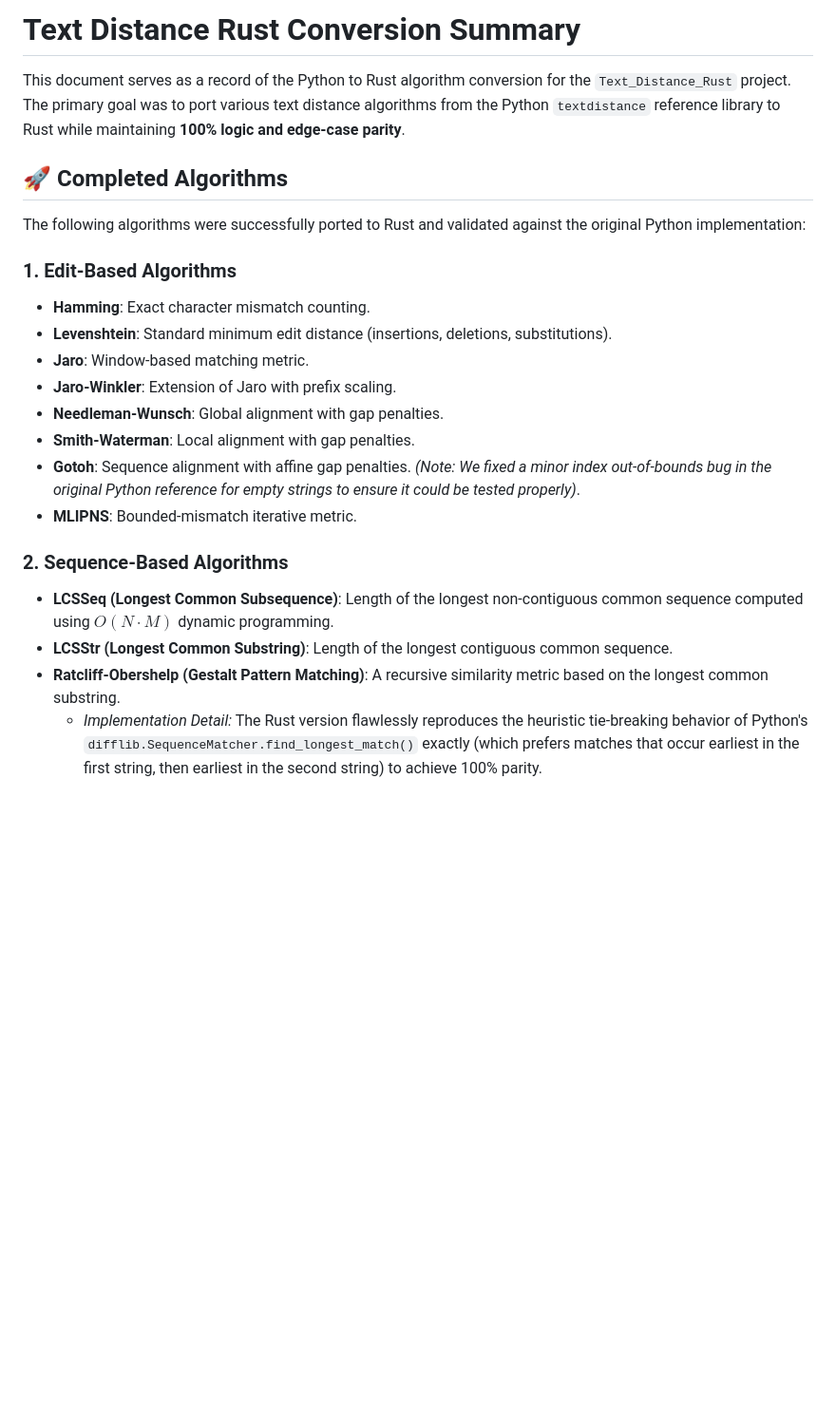
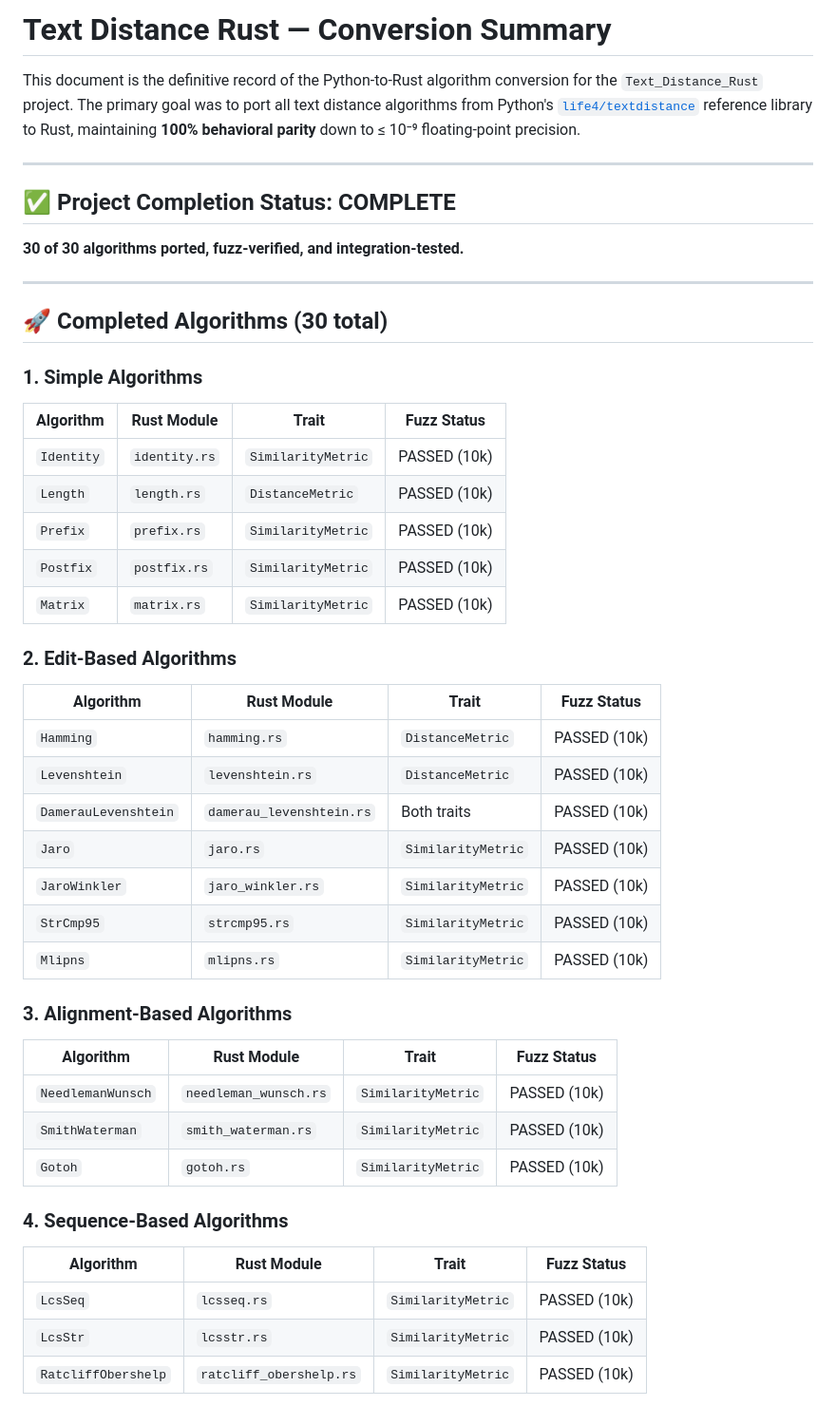
Before and after one commit to SiddhiMankar/Text_Distance_Rust, a Markdown page: CONVERSION_SUMMARY.md, the part around one of its changes. Shown at 95% size. GitHub-like rendering; blank space fills up the shorter version.

Commit message:
Update docs: CONVERSION_SUMMARY fully reflects 30/30 algorithms; progress.md fixes Editex pending→DONE and adds CUI/tests/Vercel deliverables

```diff
--- a/CONVERSION_SUMMARY.md
+++ b/CONVERSION_SUMMARY.md
@@ -1,23 +1,48 @@
-# Text Distance Rust Conversion Summary
+# Text Distance Rust — Conversion Summary
 
-This document serves as a record of the Python to Rust algorithm conversion for the `Text_Distance_Rust` project. The primary goal was to port various text distance algorithms from the Python `textdistance` reference library to Rust while maintaining **100% logic and edge-case parity**.
+This document is the definitive record of the Python-to-Rust algorithm conversion for the `Text_Distance_Rust` project. The primary goal was to port all text distance algorithms from Python's [`life4/textdistance`](https://github.com/life4/textdistance) reference library to Rust, maintaining **100% behavioral parity** down to ≤ 10⁻⁹ floating-point precision.
 
-## 🚀 Completed Algorithms
+---
 
-The following algorithms were successfully ported to Rust and validated against the original Python implementation:
+## ✅ Project Completion Status: **COMPLETE**
 
-### 1. Edit-Based Algorithms
-- **Hamming**: Exact character mismatch counting.
-- **Levenshtein**: Standard minimum edit distance (insertions, deletions, substitutions).
-- **Jaro**: Window-based matching metric.
-- **Jaro-Winkler**: Extension of Jaro with prefix scaling.
-- **Needleman-Wunsch**: Global alignment with gap penalties.
-- **Smith-Waterman**: Local alignment with gap penalties.
-- **Gotoh**: Sequence alignment with affine gap penalties. *(Note: We fixed a minor index out-of-bounds bug in the original Python reference for empty strings to ensure it could be tested properly)*.
-- **MLIPNS**: Bounded-mismatch iterative metric.
+**30 of 30 algorithms ported, fuzz-verified, and integration-tested.**
 
-### 2. Sequence-Based Algorithms
-- **LCSSeq (Longest Common Subsequence)**: Length of the longest non-contiguous common sequence computed using $O(N \cdot M)$ dynamic programming.
-- **LCSStr (Longest Common Substring)**: Length of the longest contiguous common sequence.
-- **Ratcliff-Obershelp (Gestalt Pattern Matching)**: A recursive similarity metric based on the longest common substring.
-  - *Implementation Detail:* The Rust version flawlessly reproduces the heuristic tie-breaking behavior of Python's `difflib.SequenceMatcher.find_longest_match()` exactly (which prefers matches that occur earliest in the first string, then earliest in the second string) to achieve 100% parity.
+---
+
+## 🚀 Completed Algorithms (30 total)
+
+### 1. Simple Algorithms
+| Algorithm | Rust Module | Trait | Fuzz Status |
+|---|---|---|---|
+| `Identity` | `identity.rs` | `SimilarityMetric` | PASSED (10k) |
+| `Length` | `length.rs` | `DistanceMetric` | PASSED (10k) |
+| `Prefix` | `prefix.rs` | `SimilarityMetric` | PASSED (10k) |
+| `Postfix` | `postfix.rs` | `SimilarityMetric` | PASSED (10k) |
+| `Matrix` | `matrix.rs` | `SimilarityMetric` | PASSED (10k) |
+
+### 2. Edit-Based Algorithms
+| Algorithm | Rust Module | Trait | Fuzz Status |
+|---|---|---|---|
+| `Hamming` | `hamming.rs` | `DistanceMetric` | PASSED (10k) |
+| `Levenshtein` | `levenshtein.rs` | `DistanceMetric` | PASSED (10k) |
+| `DamerauLevenshtein` | `damerau_levenshtein.rs` | Both traits | PASSED (10k) |
+| `Jaro` | `jaro.rs` | `SimilarityMetric` | PASSED (10k) |
+| `JaroWinkler` | `jaro_winkler.rs` | `SimilarityMetric` | PASSED (10k) |
+| `StrCmp95` | `strcmp95.rs` | `SimilarityMetric` | PASSED (10k) |
+| `Mlipns` | `mlipns.rs` | `SimilarityMetric` | PASSED (10k) |
+
+### 3. Alignment-Based Algorithms
+| Algorithm | Rust Module | Trait | Fuzz Status |
+|---|---|---|---|
+| `NeedlemanWunsch` | `needleman_wunsch.rs` | `SimilarityMetric` | PASSED (10k) |
+| `SmithWaterman` | `smith_waterman.rs` | `SimilarityMetric` | PASSED (10k) |
+| `Gotoh` | `gotoh.rs` | `SimilarityMetric` | PASSED (10k) |
+
+### 4. Sequence-Based Algorithms
+| Algorithm | Rust Module | Trait | Fuzz Status |
+|---|---|---|---|
+| `LcsSeq` | `lcsseq.rs` | `SimilarityMetric` | PASSED (10k) |
+| `LcsStr` | `lcsstr.rs` | `SimilarityMetric` | PASSED (10k) |
+| `RatcliffObershelp` | `ratcliff_obershelp.rs` | `SimilarityMetric` | PASSED (10k) |
+
```
Also changed, not shown: other parts of CONVERSION_SUMMARY.md (+82 -20 lines), textdistancerust/progress.md (+35 -2 lines).
